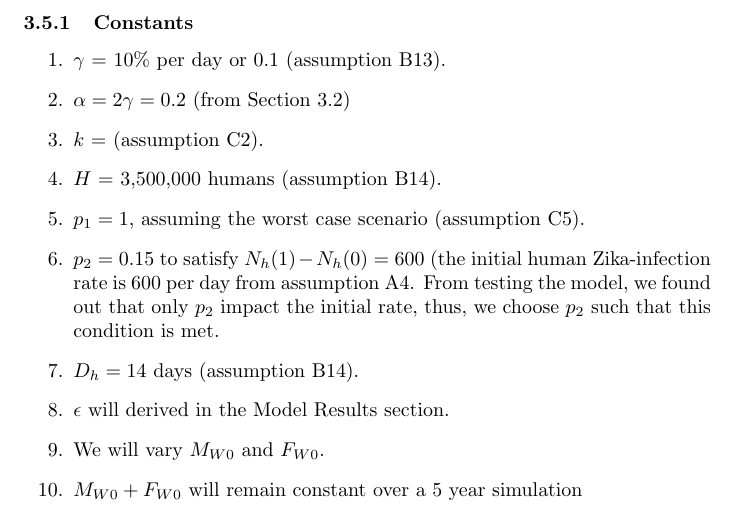
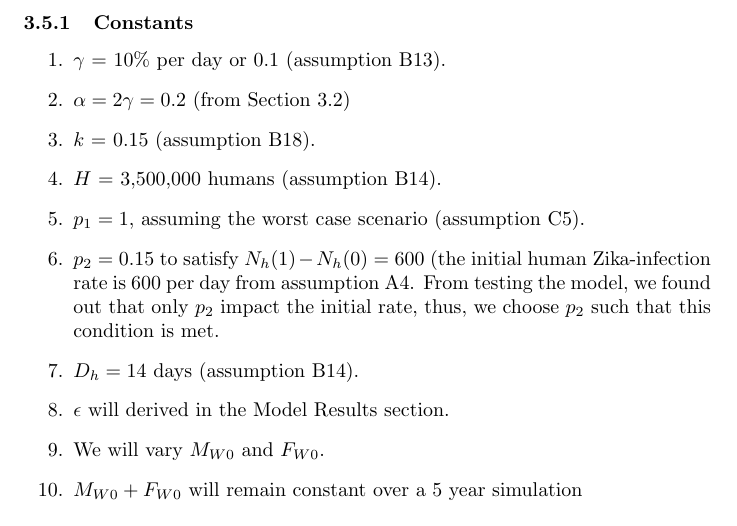
Before and after one commit to iarbak/zika, a LaTeX document (LaTeX Source Code/main.tex): part of page 10 of 40, cut so that both start at the same text. Compiled offline with pdfLaTeX.

Commit message:
Update main.tex

```diff
--- a/LaTeX Source Code/main.tex
+++ b/LaTeX Source Code/main.tex
@@ -219,7 +219,7 @@ Our final goal is to solve for $N_t(1825)$ to find the total of Zika-infected hu
 \begin{enumerate}
     \item $\gamma$ = 10\% per day or 0.1 (assumption B13).
     \item $\alpha = 2\gamma = 0.2$  (from Section 3.2)
-    \item $k$ = (assumption C2).
+    \item $k$ = 0.15 (assumption B18).
     \item $H$ = 3,500,000 humans (assumption B14).
     \item $p_1 = 1$, assuming the worst case scenario (assumption C5).
     \item $p_2 = 0.15$ to satisfy $N_h(1)-N_h(0)=600$ (the initial human Zika-infection rate is 600 per day from assumption A4. From testing the model, we found out that only $p_2$ impact the initial rate, thus, we choose $p_2$ such that this condition is met.
```
